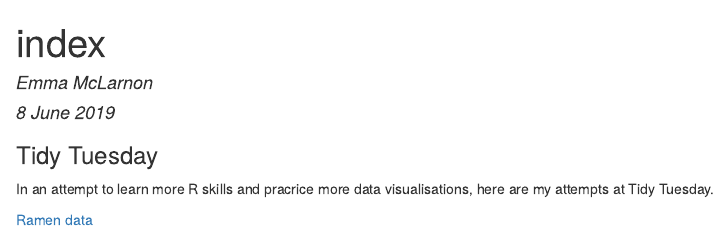
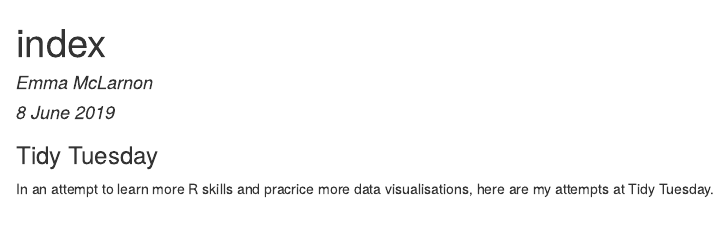
Before and after one commit to emmamclarnon/tes2, an R Markdown document (index.Rmd): the page in a window 1100 px wide, from its top. The pictures show the output file index.html that the author committed with the source, opened offline.

Commit message:
Updating files

```diff
--- a/index.Rmd
+++ b/index.Rmd
@@ -13,5 +13,3 @@ output: html_document
 ### Tidy Tuesday
 
 In an attempt to learn more R skills and pracrice more data visualisations, here are my attempts at Tidy Tuesday.
-
-[Ramen data](https://github.com/emmamclarnon/tidy_tuesday/ramen_tidy.html)
```
Also changed, not shown: index.html, ramen_tidy.html.
